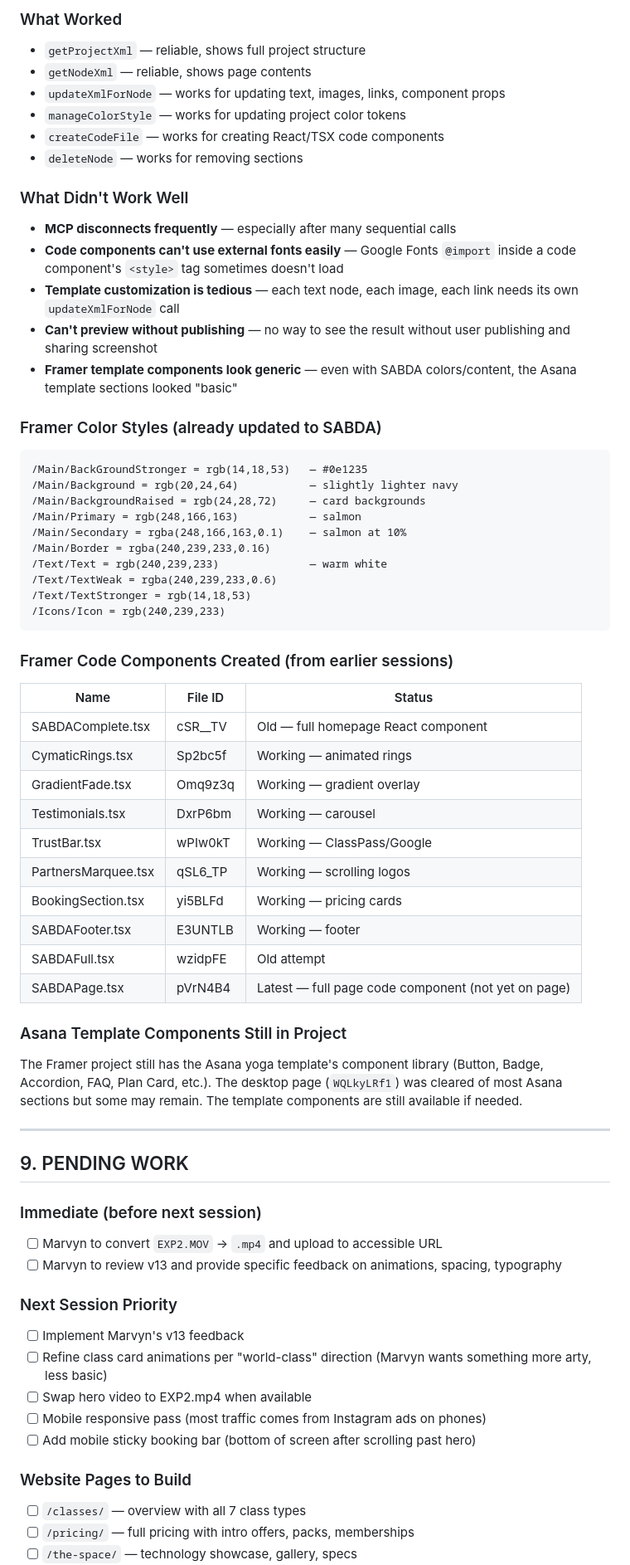
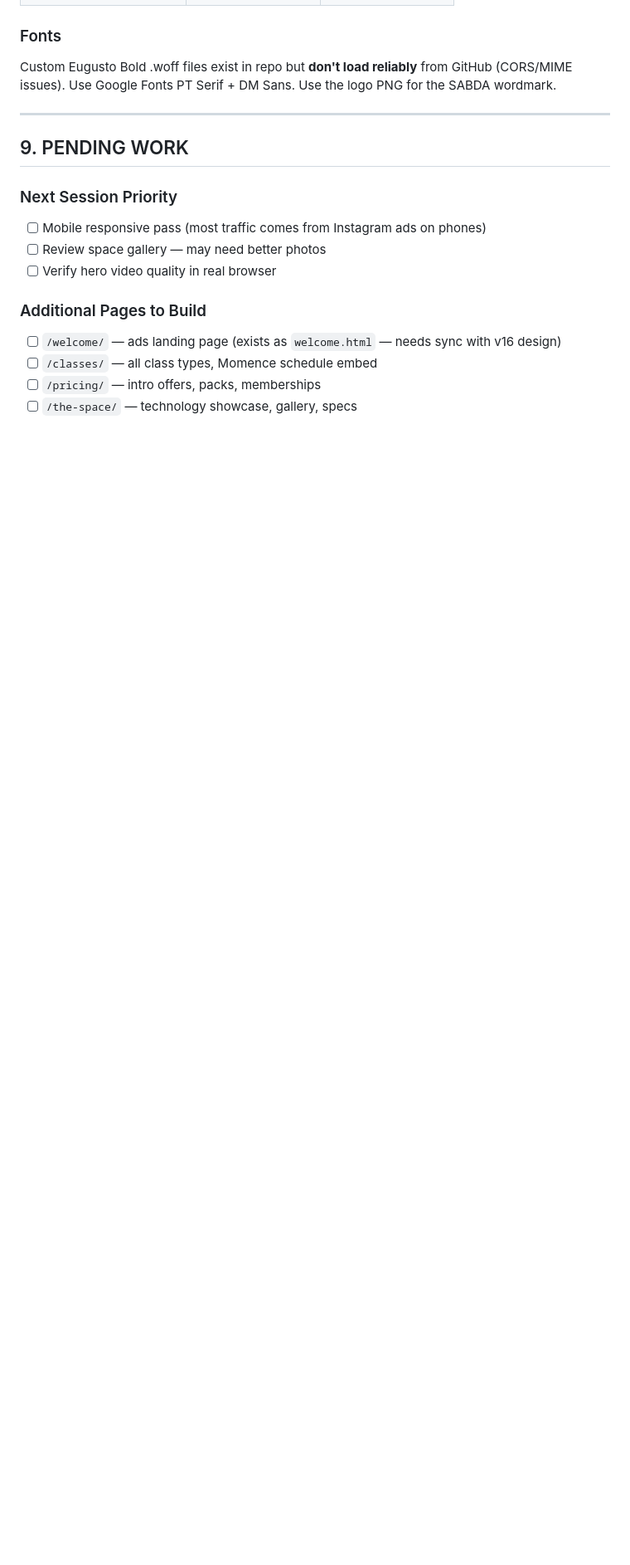
Before and after one commit to marv0611/sabdawebsite, a Markdown page: SABDA_Website_Build_Manual.md, the part around one of its changes. Shown at 83% size. Drawn GitHub-style; blank space fills up the shorter version.

````diff
--- a/SABDA_Website_Build_Manual.md
+++ b/SABDA_Website_Build_Manual.md
@@ -300,65 +392,17 @@ print('</script>:', '</script>' in h)
-### What Worked
-- `getProjectXml` — reliable, shows full project structure
-- `getNodeXml` — reliable, shows page contents
-- `updateXmlForNode` — works for updating text, images, links, component props
-- `manageColorStyle` — works for updating project color tokens
-- `createCodeFile` — works for creating React/TSX code components
-- `deleteNode` — works for removing sections
-
-### What Didn't Work Well
-- **MCP disconnects frequently** — especially after many sequential calls
-- **Code components can't use external fonts easily** — Google Fonts `@import` inside a code component's `<style>` tag sometimes doesn't load
-- **Template customization is tedious** — each text node, each image, each link needs its own `updateXmlForNode` call
-- **Can't preview without publishing** — no way to see the result without user publishing and sharing screenshot
-- **Framer template components look generic** — even with SABDA colors/content, the Asana template sections looked "basic"
-
-### Framer Color Styles (already updated to SABDA)
-```
-/Main/BackGroundStronger = rgb(14,18,53)   — #0e1235
-/Main/Background = rgb(20,24,64)           — slightly lighter navy
-/Main/BackgroundRaised = rgb(24,28,72)     — card backgrounds
-/Main/Primary = rgb(248,166,163)           — salmon
-/Main/Secondary = rgba(248,166,163,0.1)    — salmon at 10%
-/Main/Border = rgba(240,239,233,0.16)
-/Text/Text = rgb(240,239,233)              — warm white
-/Text/TextWeak = rgba(240,239,233,0.6)
-/Text/TextStronger = rgb(14,18,53)
-/Icons/Icon = rgb(240,239,233)
-```
-
-### Framer Code Components Created (from earlier sessions)
-| Name | File ID | Status |
-|------|---------|--------|
-| SABDAComplete.tsx | cSR__TV | Old — full homepage React component |
-| CymaticRings.tsx | Sp2bc5f | Working — animated rings |
-| GradientFade.tsx | Omq9z3q | Working — gradient overlay |
-| Testimonials.tsx | DxrP6bm | Working — carousel |
-| TrustBar.tsx | wPIw0kT | Working — ClassPass/Google |
-| PartnersMarquee.tsx | qSL6_TP | Working — scrolling logos |
-| BookingSection.tsx | yi5BLFd | Working — pricing cards |
-| SABDAFooter.tsx | E3UNTLB | Working — footer |
-| SABDAFull.tsx | wzidpFE | Old attempt |
-| SABDAPage.tsx | pVrN4B4 | Latest — full page code component (not yet on page) |
-
-### Asana Template Components Still in Project
-The Framer project still has the Asana yoga template's component library (Button, Badge, Accordion, FAQ, Plan Card, etc.). The desktop page (`WQLkyLRf1`) was cleared of most Asana sections but some may remain. The template components are still available if needed.
+### Fonts
+Custom Eugusto Bold .woff files exist in repo but **don't load reliably** from GitHub (CORS/MIME issues). Use Google Fonts PT Serif + DM Sans. Use the logo PNG for the SABDA wordmark.
 
 ---
 
 ## 9. PENDING WORK
 
-### Immediate (before next session)
-- [ ] Marvyn to convert `EXP2.MOV` → `.mp4` and upload to accessible URL
-- [ ] Marvyn to review v13 and provide specific feedback on animations, spacing, typography
+### Next Session Priority
+- [ ] Mobile responsive pass (most traffic comes from Instagram ads on phones)
+- [ ] Review space gallery — may need better photos
+- [ ] Verify hero video quality in real browser
 
-### Next Session Priority
-- [ ] Implement Marvyn's v13 feedback
-- [ ] Refine class card animations per "world-class" direction (Marvyn wants something more arty, less basic)
-- [ ] Swap hero video to EXP2.mp4 when available
-- [ ] Mobile responsive pass (most traffic comes from Instagram ads on phones)
-- [ ] Add mobile sticky booking bar (bottom of screen after scrolling past hero)
-
-### Website Pages to Build
-- [ ] `/classes/` — overview with all 7 class types
-- [ ] `/pricing/` — full pricing with intro offers, packs, memberships
+### Additional Pages to Build
+- [ ] `/welcome/` — ads landing page (exists as `welcome.html` — needs sync with v16 design)
+- [ ] `/classes/` — all class types, Momence schedule embed
+- [ ] `/pricing/` — intro offers, packs, memberships
 - [ ] `/the-space/` — technology showcase, gallery, specs
````
Also changed, not shown: other parts of SABDA_Website_Build_Manual.md (+357 -291 lines).
